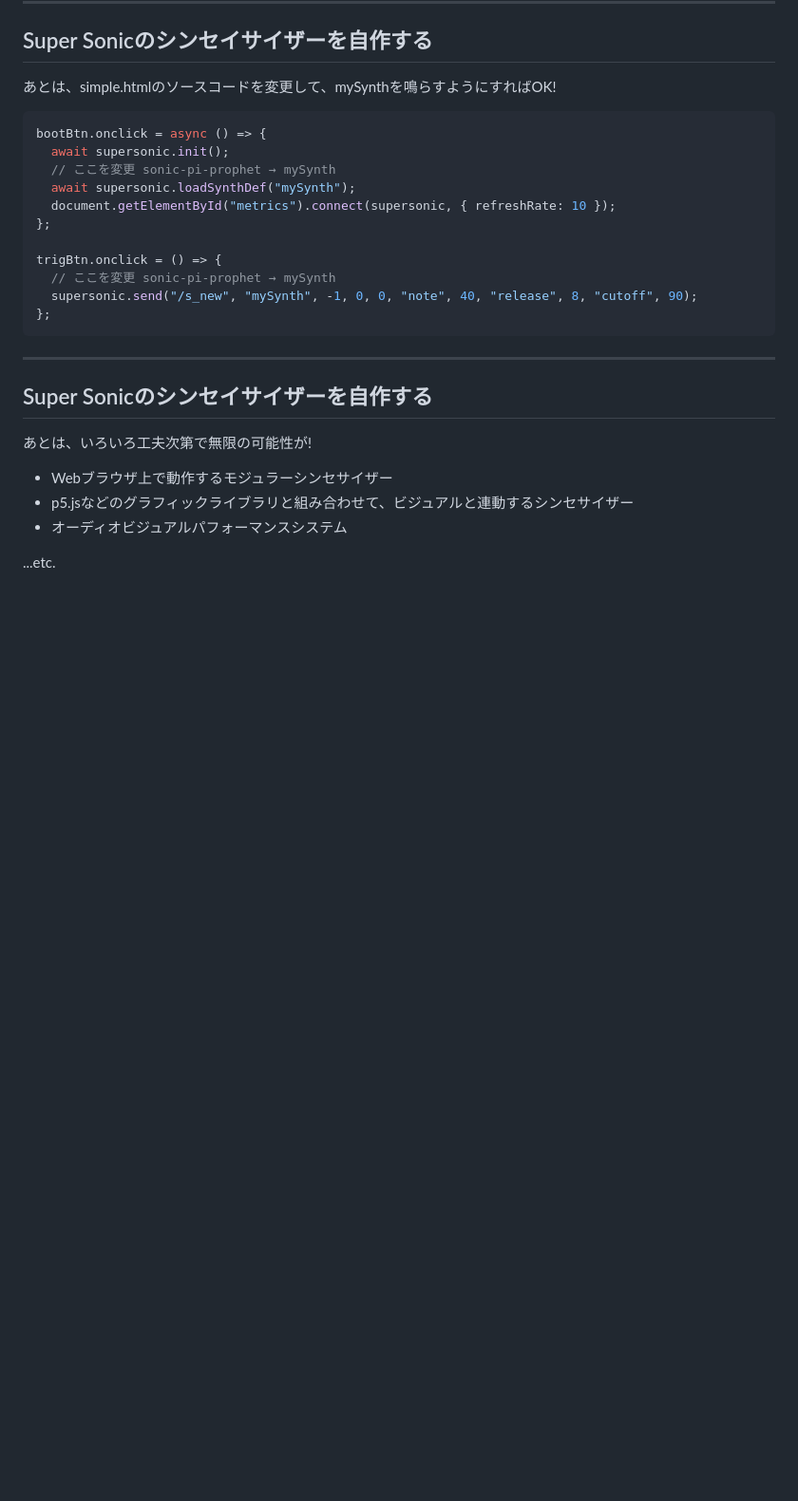
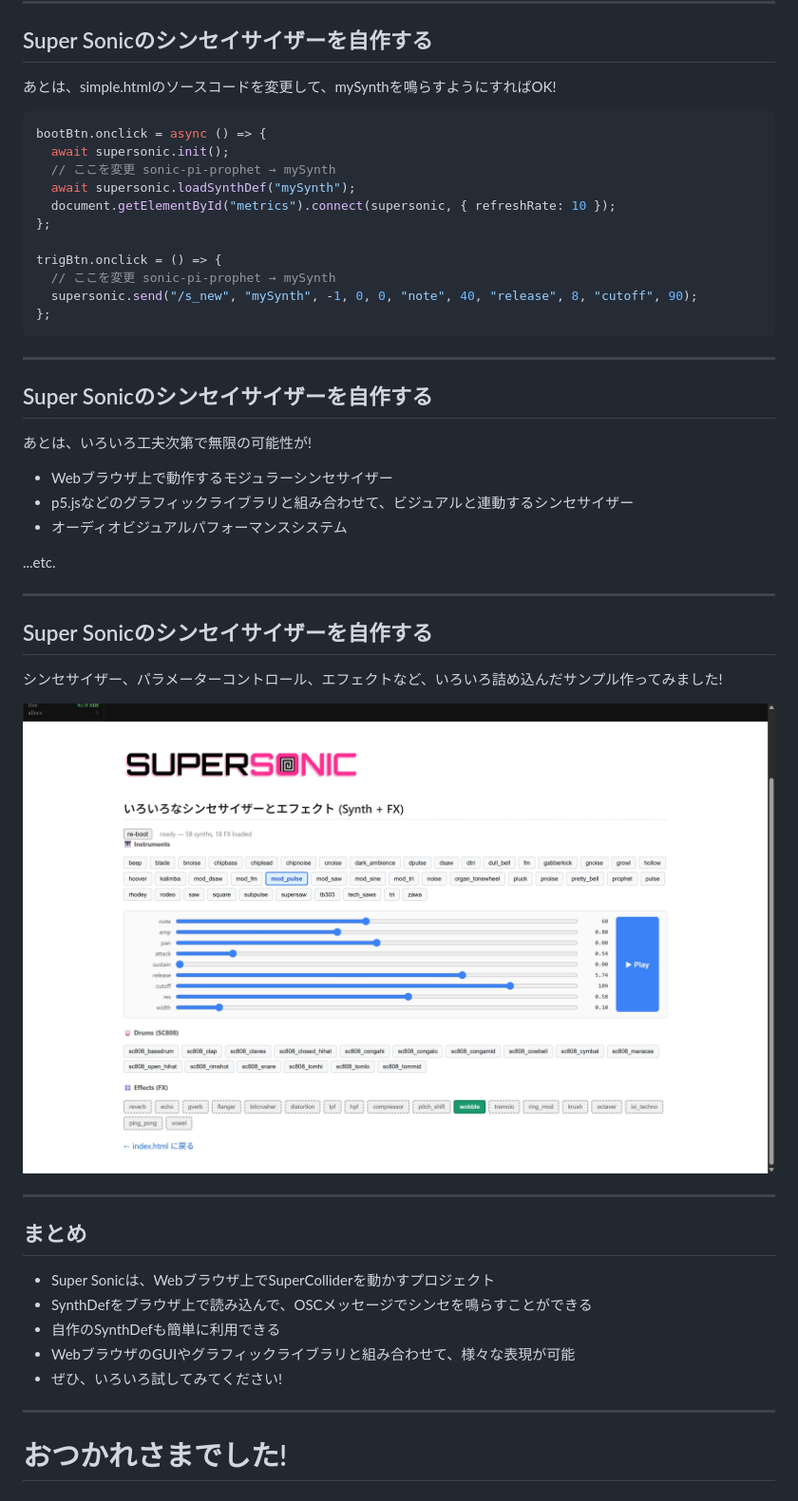
Before and after one commit to tado/AMCJ26, a Markdown page: 04-supersonic-slides.md, the part around the change. Shown: that part at 95% size. Drawn GitHub-style; pictures changed too: img/supersonic-synth-fx.jpg (added); blank space fills up the shorter version.

Commit message:
Add Supersonic synth demo slide and image
Append a new demo section to 04-supersonic-slides.md introducing a custom "Super Sonic" synthesizer, embed img/supersonic-synth-fx.jpg, and add summary/final slides in Japanese. Also include the new image file and update the PDF export (04-supersonic-slides.pdf).

```diff
--- a/04-supersonic-slides.md
+++ b/04-supersonic-slides.md
@@ -327,3 +327,25 @@ trigBtn.onclick = () => {
 - オーディオビジュアルパフォーマンスシステム
 
 ...etc.
+
+---
+
+## Super Sonicのシンセイサイザーを自作する
+
+シンセサイザー、パラメーターコントロール、エフェクトなど、いろいろ詰め込んだサンプル作ってみました!
+
+![height:400](./img/supersonic-synth-fx.jpg)
+
+---
+
+## まとめ
+
+- Super Sonicは、Webブラウザ上でSuperColliderを動かすプロジェクト
+- SynthDefをブラウザ上で読み込んで、OSCメッセージでシンセを鳴らすことができる
+- 自作のSynthDefも簡単に利用できる
+- WebブラウザのGUIやグラフィックライブラリと組み合わせて、様々な表現が可能
+- ぜひ、いろいろ試してみてください!
+
+---
+
+# おつかれさまでした!
```
Also changed, not shown: 1 other file.
